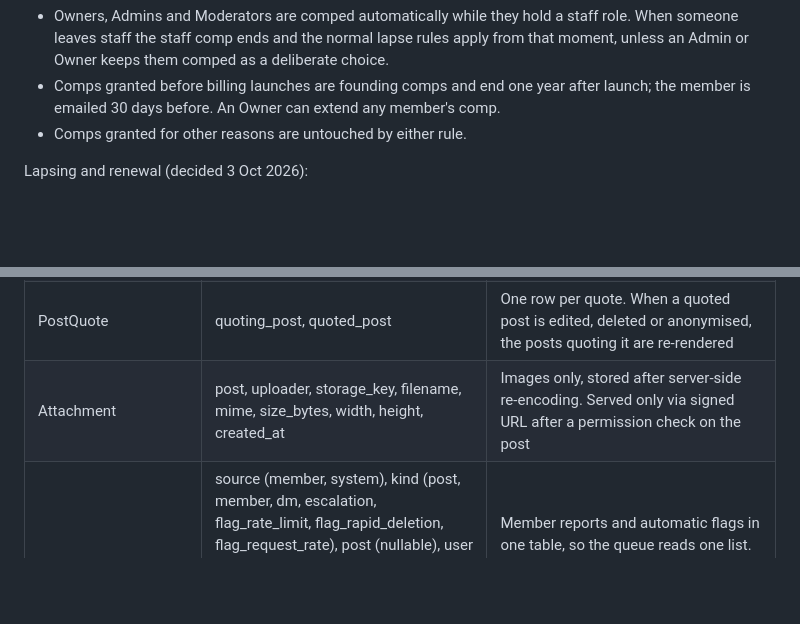
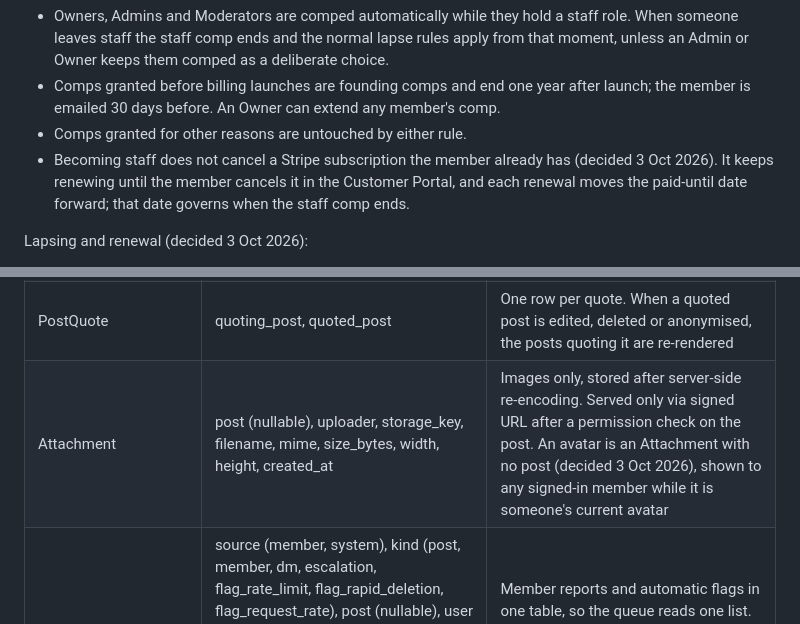
Before and after one commit to veekbee/something_forum, a Markdown page: docs/DESIGN.md, 2 parts joined by grey strips. Rendered like a GitHub page; blank space fills up the shorter version.

Commit message:
Design revised: record staff comps beside Stripe, and avatars as attachments
Two choices made during step 5 are now confirmed by the user. Becoming staff
leaves a running Stripe subscription alone; its renewals advance the paid-until
date that applies when the staff comp ends. An avatar is an Attachment with no
post. Both match the code as built, so no code changes.

Co-Authored-By: Claude Opus 5.5 <noreply@anthropic.com>

```diff
--- a/docs/DESIGN.md
+++ b/docs/DESIGN.md
@@ -315,6 +315,7 @@ Comps (decided 3 Oct 2026):
 - Owners, Admins and Moderators are comped automatically while they hold a staff role. When someone leaves staff the staff comp ends and the normal lapse rules apply from that moment, unless an Admin or Owner keeps them comped as a deliberate choice.
 - Comps granted before billing launches are founding comps and end one year after launch; the member is emailed 30 days before. An Owner can extend any member's comp.
 - Comps granted for other reasons are untouched by either rule.
+- Becoming staff does not cancel a Stripe subscription the member already has (decided 3 Oct 2026). It keeps renewing until the member cancels it in the Customer Portal, and each renewal moves the paid-until date forward; that date governs when the staff comp ends.
 
 Lapsing and renewal (decided 3 Oct 2026):
 
@@ -412,7 +413,7 @@ Design choices, each made for extensibility: roles are rows and assignments, not
 | Post | thread, author, body\_source, body\_html, created\_at, edited\_at, is\_held, released\_by, released\_at, rejected\_by, rejected\_at, deleted\_at, deleted\_by, delete\_reason | Index on (author, created\_at) serves the rolling-window rate limits, which are computed from this table rather than stored. Rejected posts are excluded from rate-limit and held-post counts; deleted posts are not. body\_html is rendered server-side through a strict allow-list and never re-rendered on read |
 | PostRevision | post, body\_source, edited\_by, edited\_at, is\_redaction, purged\_by, purged\_at | Written on every edit; visible to staff. An edit by anyone other than the author drives the "edited by staff" note, and a Graveyard redaction the "redacted by staff" note. An Owner purge clears body\_source on earlier revisions and records who purged them |
 | PostQuote | quoting\_post, quoted\_post | One row per quote. When a quoted post is edited, deleted or anonymised, the posts quoting it are re-rendered |
-| Attachment | post, uploader, storage\_key, filename, mime, size\_bytes, width, height, created\_at | Images only, stored after server-side re-encoding. Served only via signed URL after a permission check on the post |
+| Attachment | post (nullable), uploader, storage\_key, filename, mime, size\_bytes, width, height, created\_at | Images only, stored after server-side re-encoding. Served only via signed URL after a permission check on the post. An avatar is an Attachment with no post (decided 3 Oct 2026), shown to any signed-in member while it is someone's current avatar |
 | Report | source (member, system), kind (post, member, dm, escalation, flag\_rate\_limit, flag\_rapid\_deletion, flag\_request\_rate), post (nullable), user (nullable), related\_action (ModerationAction, nullable), related\_promotion (Promotion, nullable), reporter (nullable for system flags), reason (preset), note, details (JSONB), status (open, escalated, resolved), escalated\_by, escalation\_note, outcome (action\_taken, no\_action), handled\_by, handled\_at, created\_at | Member reports and automatic flags in one table, so the queue reads one list. A dm report has post set to a DM message and is visible only to Admins and Owners. An escalation report is created already escalated and points at its item through post, related\_action or related\_promotion; resolving it does not by itself release, approve or decide that item |
 | ModerationAction | target\_user, kind (note, warning, hold, suspension, probation, ban, permanent\_ban, ban\_reversal, sponsorship\_transfer, sponsoring\_suspension), scope\_subforums (sub-forums, many-to-many; empty means site-wide; set only for a limited suspension or hold), initiated\_by, approved\_by (nullable), declined\_by, decline\_reason, status (pending, active, expired, reversed, declined, withdrawn, annulled), starts\_at, ends\_at, internal\_reason, public\_summary\_draft, public\_summary, is\_public, related\_post, related\_action | Kind probation was read\_only before 3 Oct 2026. A reversed ban shows on the public record as lifted. Declined and withdrawn actions are never public. public\_summary\_draft is the initiator's text and public\_summary the published one. sponsoring\_suspension removes the right to sponsor until ends\_at. is\_public false only for kind note. A note is active on creation with no approver. Public record = query over is\_public rows |
 | SponsorReview | banned\_member, sponsor, triggering\_action, status (pending, decided), outcome (no\_action, warning, sponsoring\_suspension, ban), suspension\_months, invitees\_transfer (bool), resulting\_action, decided\_by, decided\_at, notes, created\_at | Opened in the same transaction as an approved ban on a Guest or Provisional whose active sponsor is not Admin or Owner. Decided only by Admin or Owner |
```
